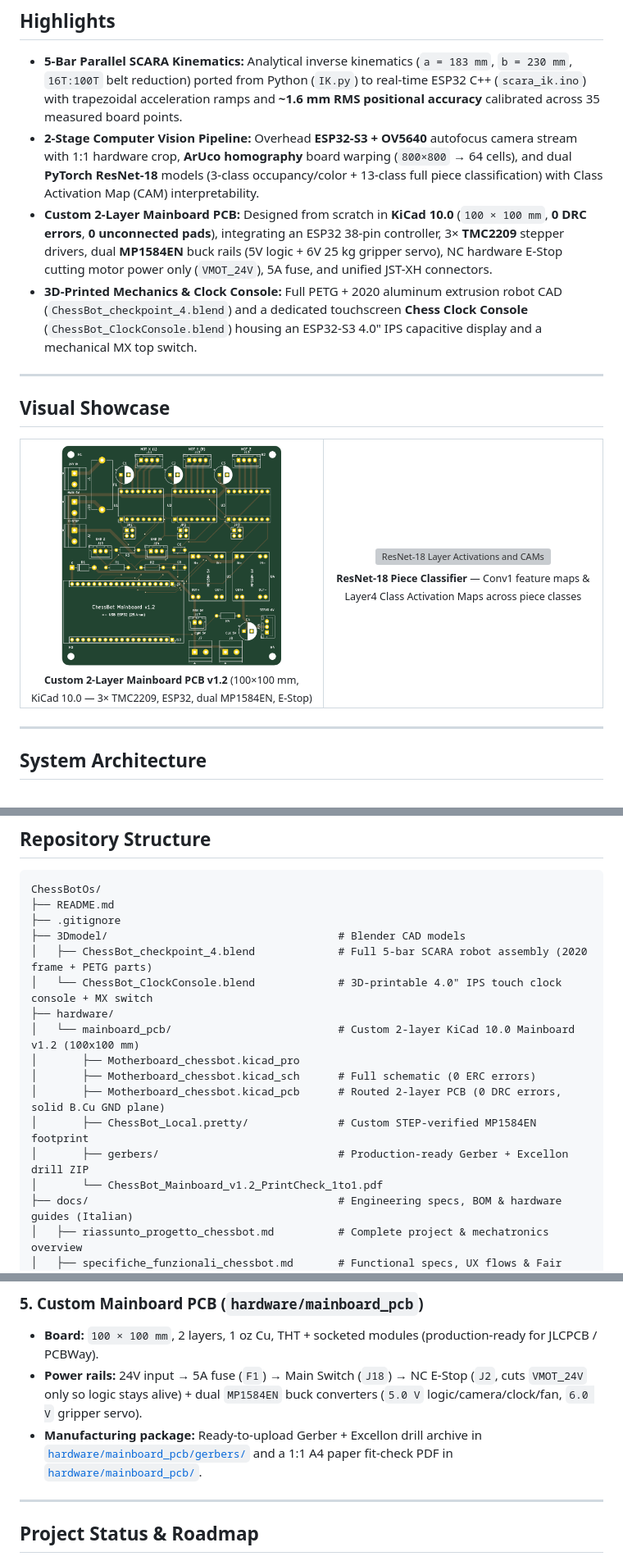
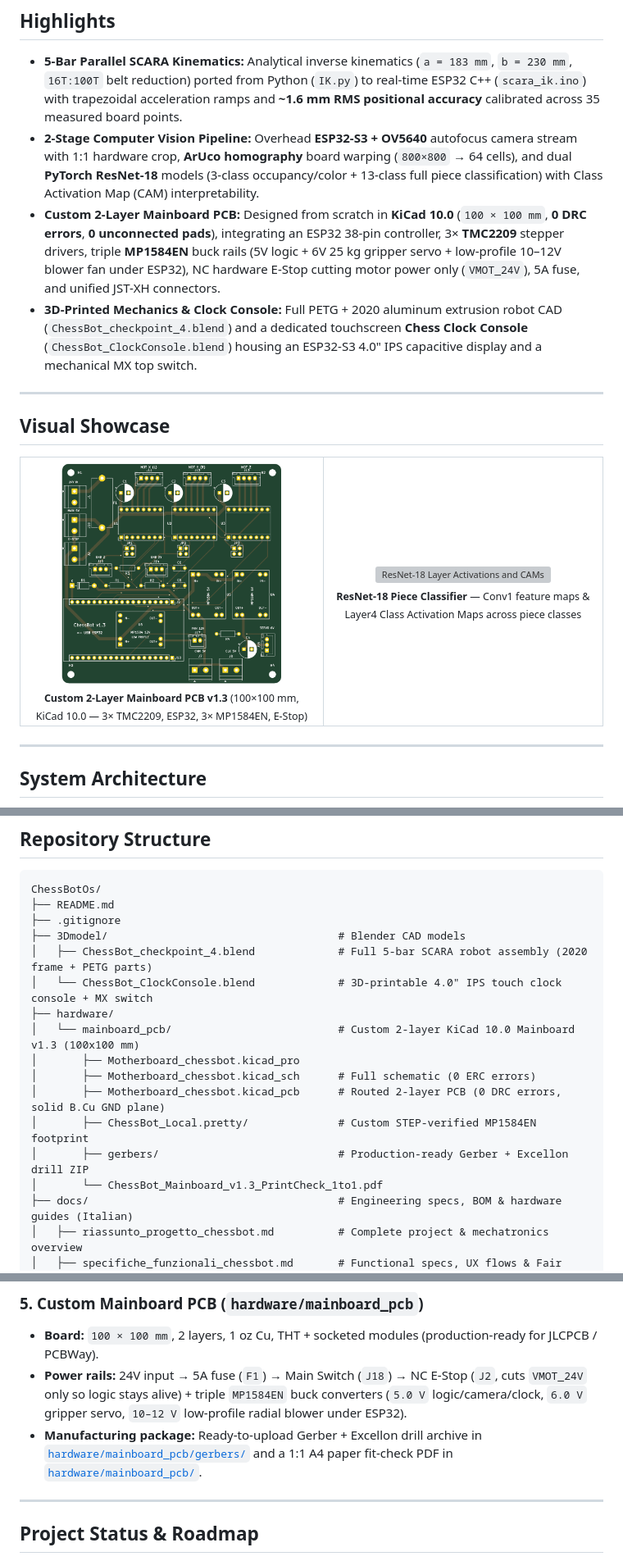
Before and after one commit to Andrea-Leonardi/ChessBotOs, a Markdown page: README.md, 3 parts joined by grey strips. Shown at 82% size. Drawn GitHub-style; pictures changed too: docs/images/pcb_mainboard_top.png; grey boxes are pictures that could not be loaded.

Commit message:
Update Mainboard PCB to v1.3 (3rd MP1584EN 12V fan rail, Gerbers, renders, README)

```diff
--- a/README.md
+++ b/README.md
@@ -18,7 +18,7 @@
 
 - **5-Bar Parallel SCARA Kinematics:** Analytical inverse kinematics (`a = 183 mm`, `b = 230 mm`, `16T:100T` belt reduction) ported from Python (`IK.py`) to real-time ESP32 C++ (`scara_ik.ino`) with trapezoidal acceleration ramps and **~1.6 mm RMS positional accuracy** calibrated across 35 measured board points.
 - **2-Stage Computer Vision Pipeline:** Overhead **ESP32-S3 + OV5640** autofocus camera stream with 1:1 hardware crop, **ArUco homography** board warping (`800×800` → 64 cells), and dual **PyTorch ResNet-18** models (3-class occupancy/color + 13-class full piece classification) with Class Activation Map (CAM) interpretability.
-- **Custom 2-Layer Mainboard PCB:** Designed from scratch in **KiCad 10.0** (`100 × 100 mm`, **0 DRC errors**, **0 unconnected pads**), integrating an ESP32 38-pin controller, 3× **TMC2209** stepper drivers, dual **MP1584EN** buck rails (5V logic + 6V 25 kg gripper servo), NC hardware E-Stop cutting motor power only (`VMOT_24V`), 5A fuse, and unified JST-XH connectors.
+- **Custom 2-Layer Mainboard PCB:** Designed from scratch in **KiCad 10.0** (`100 × 100 mm`, **0 DRC errors**, **0 unconnected pads**), integrating an ESP32 38-pin controller, 3× **TMC2209** stepper drivers, triple **MP1584EN** buck rails (5V logic + 6V 25 kg gripper servo + low-profile 10–12V blower fan under ESP32), NC hardware E-Stop cutting motor power only (`VMOT_24V`), 5A fuse, and unified JST-XH connectors.
 - **3D-Printed Mechanics & Clock Console:** Full PETG + 2020 aluminum extrusion robot CAD (`ChessBot_checkpoint_4.blend`) and a dedicated touchscreen **Chess Clock Console** (`ChessBot_ClockConsole.blend`) housing an ESP32-S3 4.0" IPS capacitive display and a mechanical MX top switch.
 
 ---
@@ -32,5 +32,5 @@
       <br />
-      <sub><b>Custom 2-Layer Mainboard PCB v1.2</b> (100×100 mm, KiCad 10.0 — 3× TMC2209, ESP32, dual MP1584EN, E-Stop)</sub>
+      <sub><b>Custom 2-Layer Mainboard PCB v1.3</b> (100×100 mm, KiCad 10.0 — 3× TMC2209, ESP32, 3× MP1584EN, E-Stop)</sub>
     </td>
     <td align="center" width="48%">
       <img src="test/resnet18/visualizations/overview_10_pieces.png" alt="ResNet-18 Layer Activations and CAMs" />
@@ -83,13 +83,13 @@ ChessBotOs/
 │   ├── ChessBot_checkpoint_4.blend             # Full 5-bar SCARA robot assembly (2020 frame + PETG parts)
 │   └── ChessBot_ClockConsole.blend             # 3D-printable 4.0" IPS touch clock console + MX switch
 ├── hardware/
-│   └── mainboard_pcb/                          # Custom 2-layer KiCad 10.0 Mainboard v1.2 (100x100 mm)
+│   └── mainboard_pcb/                          # Custom 2-layer KiCad 10.0 Mainboard v1.3 (100x100 mm)
 │       ├── Motherboard_chessbot.kicad_pro
 │       ├── Motherboard_chessbot.kicad_sch      # Full schematic (0 ERC errors)
 │       ├── Motherboard_chessbot.kicad_pcb      # Routed 2-layer PCB (0 DRC errors, solid B.Cu GND plane)
 │       ├── ChessBot_Local.pretty/              # Custom STEP-verified MP1584EN footprint
 │       ├── gerbers/                            # Production-ready Gerber + Excellon drill ZIP
-│       └── ChessBot_Mainboard_v1.2_PrintCheck_1to1.pdf
+│       └── ChessBot_Mainboard_v1.3_PrintCheck_1to1.pdf
 ├── docs/                                       # Engineering specs, BOM & hardware guides (Italian)
 │   ├── riassunto_progetto_chessbot.md          # Complete project & mechatronics overview
 │   ├── specifiche_funzionali_chessbot.md       # Functional specs, UX flows & Fair Clock logic
@@ -159,8 +159,8 @@ python test/resnet18/visualize_resnet_layers.py
 
 ### 5. Custom Mainboard PCB (`hardware/mainboard_pcb`)
 - **Board:** `100 × 100 mm`, 2 layers, 1 oz Cu, THT + socketed modules (production-ready for JLCPCB / PCBWay).
-- **Power rails:** 24V input → 5A fuse (`F1`) → Main Switch (`J18`) → NC E-Stop (`J2`, cuts `VMOT_24V` only so logic stays alive) + dual `MP1584EN` buck converters (`5.0 V` logic/camera/clock/fan, `6.0 V` gripper servo).
-- **Manufacturing package:** Ready-to-upload Gerber + Excellon drill archive in [`hardware/mainboard_pcb/gerbers/`](hardware/mainboard_pcb/gerbers/ChessBot_Mainboard_v1.2_PCBWay.zip) and a 1:1 A4 paper fit-check PDF in [`hardware/mainboard_pcb/`](hardware/mainboard_pcb/ChessBot_Mainboard_v1.2_PrintCheck_1to1.pdf).
+- **Power rails:** 24V input → 5A fuse (`F1`) → Main Switch (`J18`) → NC E-Stop (`J2`, cuts `VMOT_24V` only so logic stays alive) + triple `MP1584EN` buck converters (`5.0 V` logic/camera/clock, `6.0 V` gripper servo, `10–12 V` low-profile radial blower under ESP32).
+- **Manufacturing package:** Ready-to-upload Gerber + Excellon drill archive in [`hardware/mainboard_pcb/gerbers/`](hardware/mainboard_pcb/gerbers/ChessBot_Mainboard_v1.3_PCBWay.zip) and a 1:1 A4 paper fit-check PDF in [`hardware/mainboard_pcb/`](hardware/mainboard_pcb/ChessBot_Mainboard_v1.3_PrintCheck_1to1.pdf).
 
 ---
 
```
Also changed, not shown: other parts of README.md (+2 -2 lines), docs/images/pcb_mainboard_bottom.png, 7 other files.
